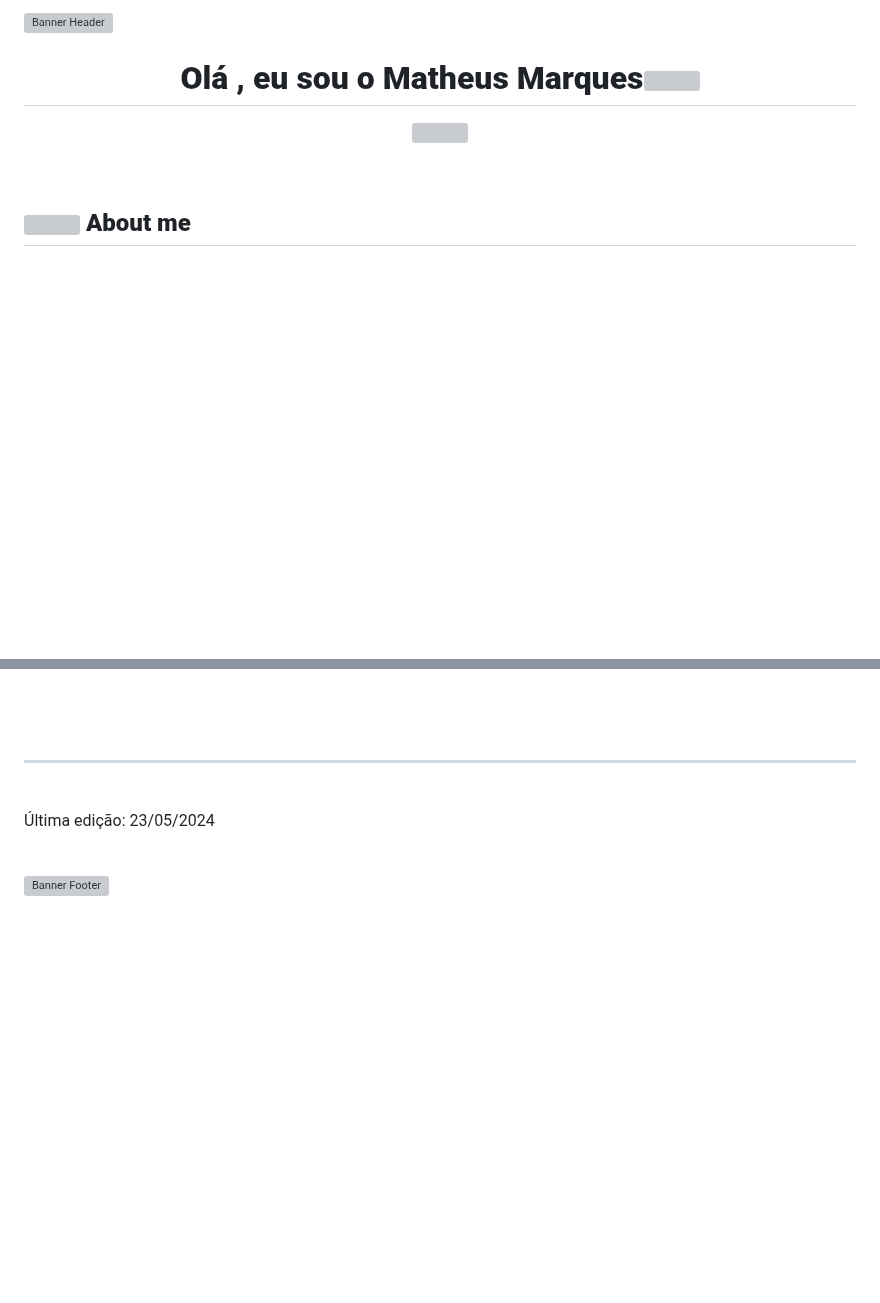
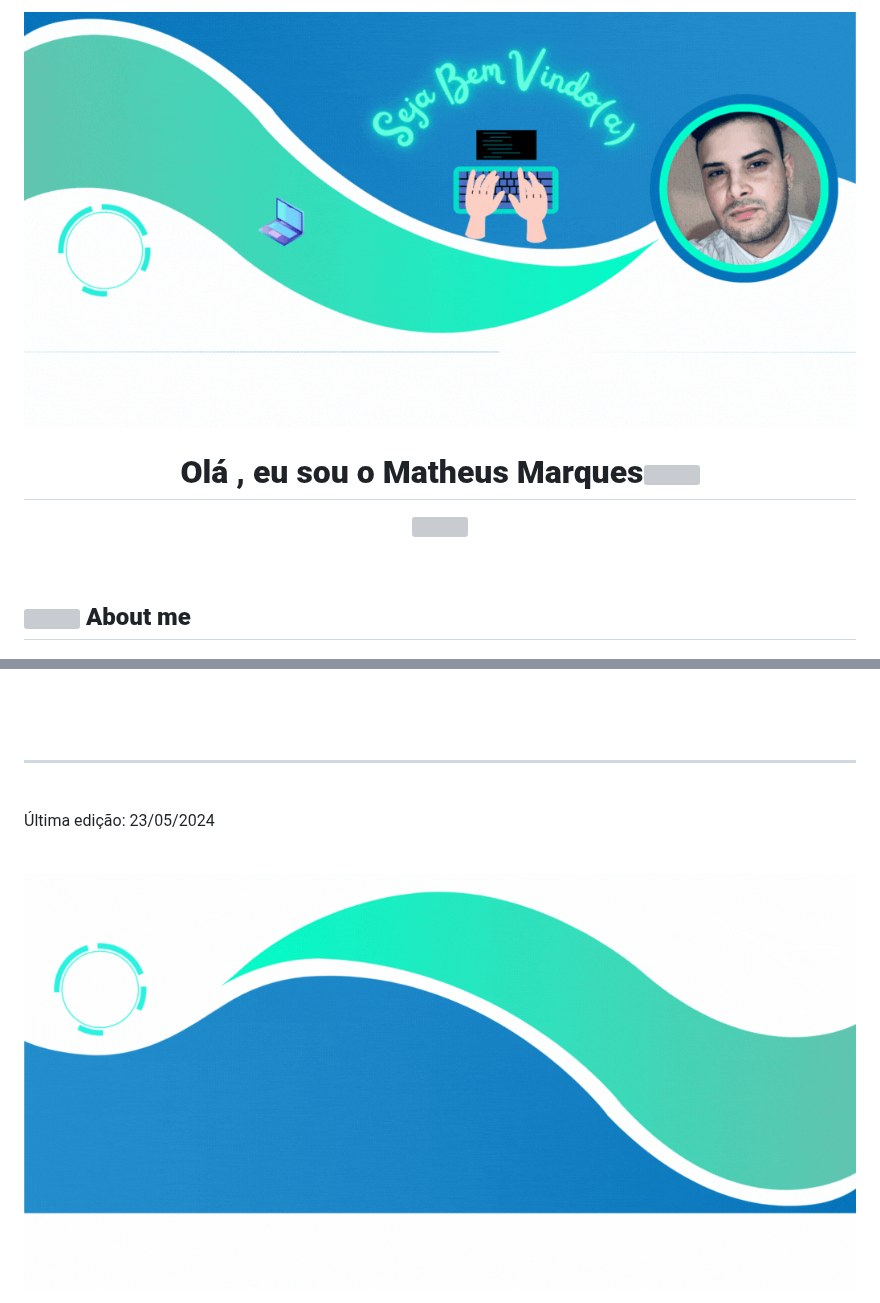
Before and after one commit to DevMatheusMarques/DevMatheusMarques, a Markdown page: README.md, 2 parts joined by grey strips. GitHub-like rendering; pictures changed too: assets/Footer.gif (added), assets/Header.gif (added); blank space fills up the shorter version; grey boxes are pictures that could not be loaded.

Commit message:
Ajuste de banner para header e footer

```diff
--- a/README.md
+++ b/README.md
@@ -1,4 +1,4 @@
-<img src="assets/Header.mp4" alt="Banner Header">
+<img src="assets/Header.gif" alt="Banner Header">
 
 <h1 align="center"><b>Olá , eu sou o Matheus Marques</b><img src="https://media.giphy.com/media/hvRJCLFzcasrR4ia7z/giphy.gif" width="35"></h1>
 
@@ -81,4 +81,4 @@
 
 <br>
 
-<img src="assets/Footer.mp4" alt="Banner Footer">
+<img src="assets/Footer.gif" alt="Banner Footer">
```
Also changed, not shown: 2 other files.
